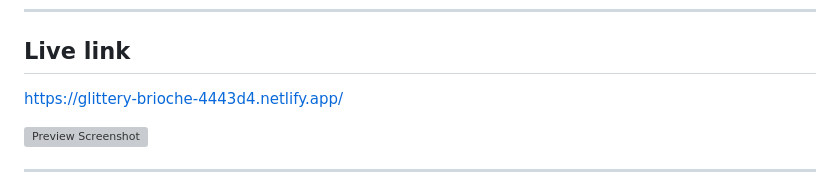
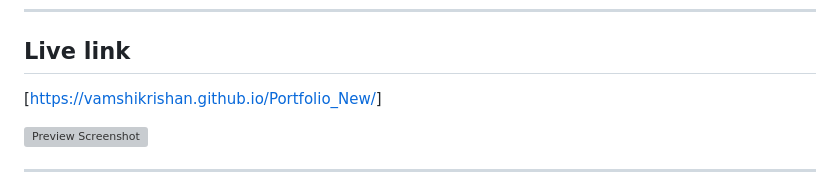
Before and after one commit to Vamshikrishan/Portfolio_New, a Markdown page: README.md, the part around the change. Rendered like a GitHub page; grey boxes are pictures that could not be loaded.

```diff
--- a/README.md
+++ b/README.md
@@ -9,7 +9,7 @@ A clean, responsive personal portfolio website to showcase projects, skills, exp
 
 ## Live link
 
-[https://glittery-brioche-4443d4.netlify.app/](https://glittery-brioche-4443d4.netlify.app/)
+[[https://vamshikrishan.github.io/Portfolio_New/](https://vamshikrishan.github.io/Portfolio_New/)]
 
 ![Preview Screenshot](Portfolio/images/portfilo.png)
 
```
